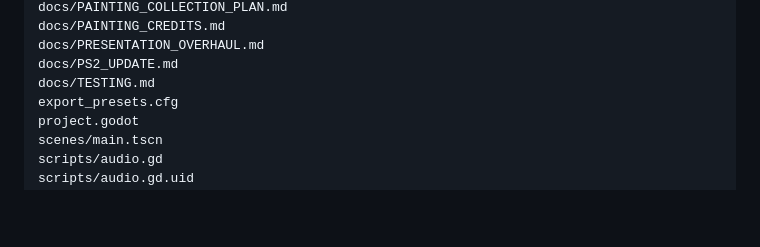
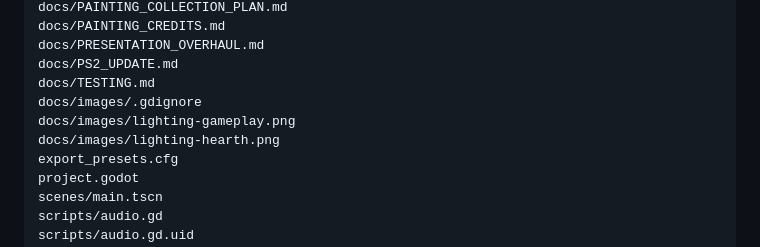
Before and after one commit to Halty323/emberkeep, a Markdown page: docs/FILES.md, the part around the change. GitHub-like rendering; blank space fills up the shorter version.

```diff
--- a/docs/FILES.md
+++ b/docs/FILES.md
@@ -143,6 +143,9 @@ docs/PAINTING_CREDITS.md
 docs/PRESENTATION_OVERHAUL.md
 docs/PS2_UPDATE.md
 docs/TESTING.md
+docs/images/.gdignore
+docs/images/lighting-gameplay.png
+docs/images/lighting-hearth.png
 export_presets.cfg
 project.godot
 scenes/main.tscn
```
Also changed, not shown: docs/LIGHTING_UPDATE.md (+25 -0 lines), docs/TESTING.md (+1 -1 lines), docs/images/lighting-hearth.png (added), 2 other files.
